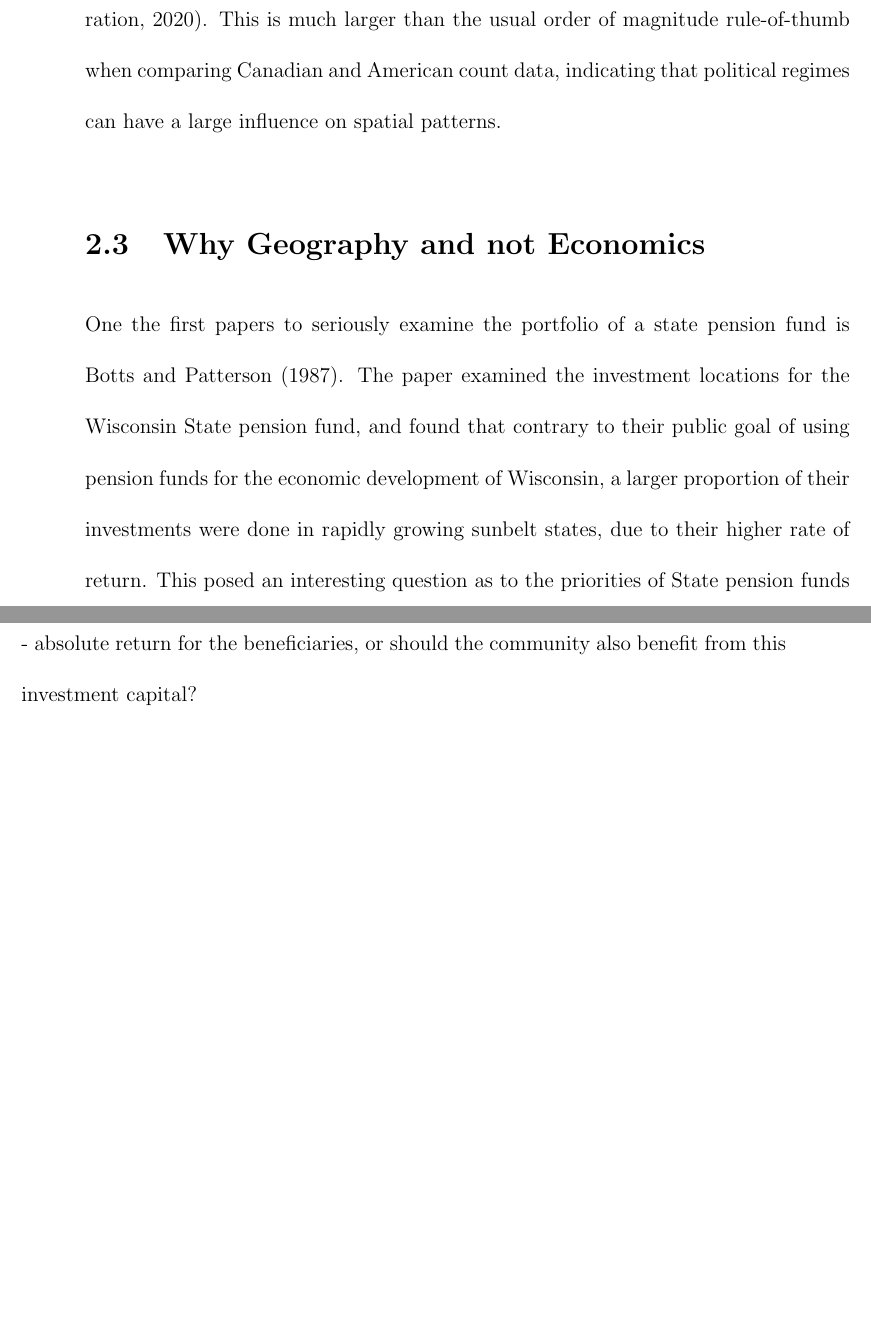
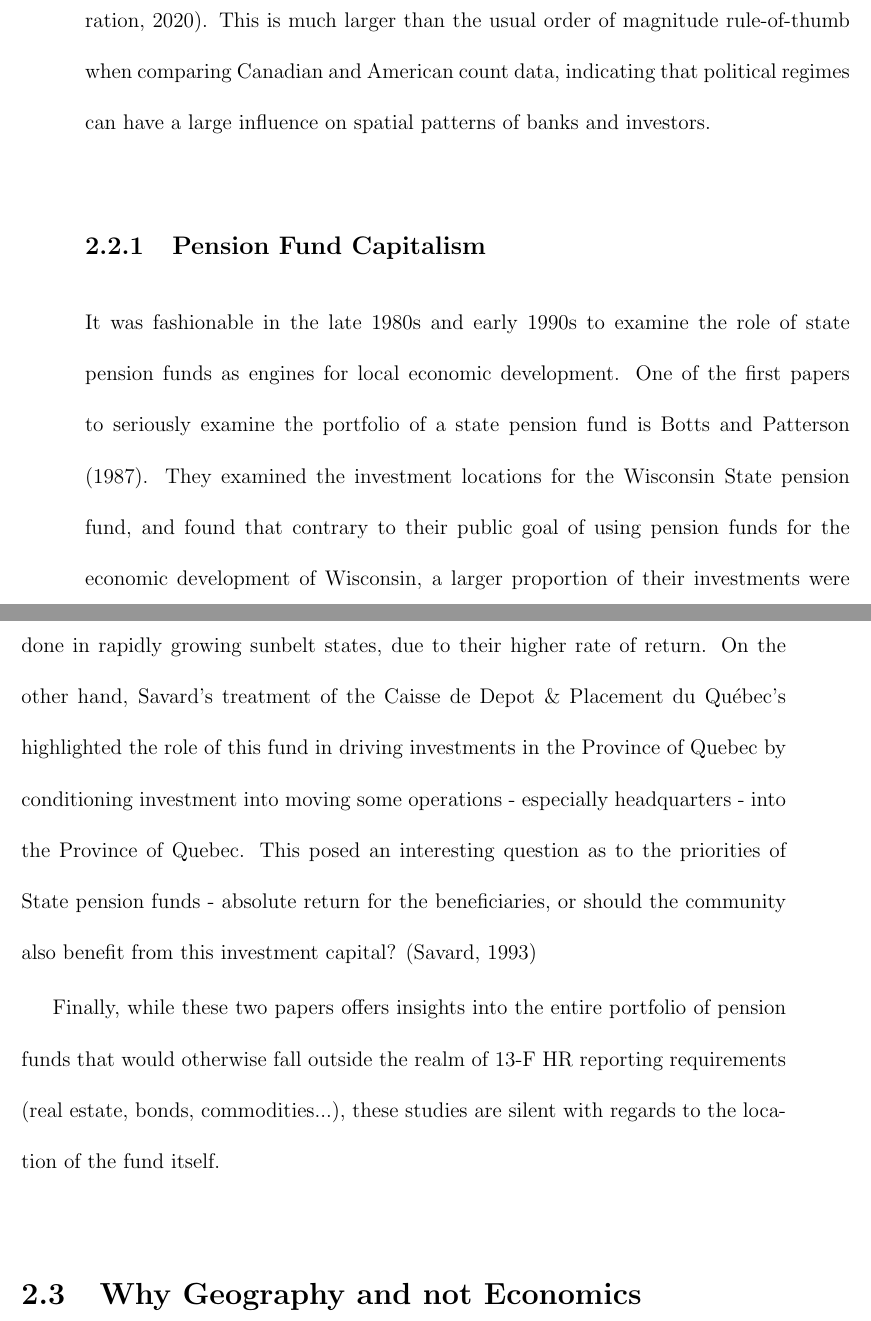
Before and after one commit to MartinLe5/Writing-Shell, a LaTeX thesis (main.tex, which reads ChapterII.tex): two parts of pages 33 and 34 of 337 before the commit and two parts of pages 33 and 34 of 339 after it, joined at a grey line, cut so that both start at the same text, the shorter picture padded with empty space. Compiled offline with pdfLaTeX.

Commit message:
Updates from Overleaf

```diff
--- a/ChapterII.tex
+++ b/ChapterII.tex
@@ -54,16 +56,19 @@ This State responsibility for banking activities severely constrained inter-stat
 The only real constraint was geography. Banks were not able to cross state lines and, in many states such as New York, were not able to cross city and county lines. As a result, the most successful of them were concentrated in New York City and, to lesser extent in Chicago. Their power derived from the connections they had forged over the years with businesses and corporations.\citep[p.120]{geisst1997wall}
 \end{quote}
 
+
 This doctrine of State banking started being reversed under the Ronald Reagan administration in response to increasing foreign competition as well as dealing with bankruptcies.  In 1982, an amendment to the Bank Holding Company Act of 1956 gave a mechanism to the Federal government to facilitate banks to buy distressed competitors across state lines as an alternative instead of relying on Federal Deposit Insurance Corporation (FDIC) funds \citep{Calomiris2000,CalomirisHaber14}.  Lastly, the Riegle-Neal Interstate Banking and Branching Efficiency Act of 1994 streamlined the process of mergers and acquisitions for financial institutions and paved the way for branch banking in the United States.
 
-It is apparent that constitutional regimes can play a part in setting different organizational structures.  Due to the branch banking approach in the Canadian system, there are only 86 banks that fall under the supervision of the Canadian Deposit Insurance Cooperation, whereas the American FDIC insures 5 116 banking institutions \citep{CanadianDepositInsuranceCooperation2020,FDIC2020}.  This is much larger than the usual order of magnitude rule-of-thumb when comparing Canadian and American count data, indicating that political regimes can have a large influence on spatial patterns.
+It is apparent that constitutional regimes can play a part in setting different organizational structures.  Due to the branch banking approach in the Canadian system, there are only 86 banks that fall under the supervision of the Canadian Deposit Insurance Cooperation, whereas the American FDIC insures 5 116 banking institutions \citep{CanadianDepositInsuranceCooperation2020,FDIC2020}.  This is much larger than the usual order of magnitude rule-of-thumb when comparing Canadian and American count data, indicating that political regimes can have a large influence on spatial patterns of banks and investors.
+
+\subsection{Pension Fund Capitalism}
+
+It was fashionable in the late 1980s and early 1990s to examine the role of state pension funds as engines for local economic development.  One of the first papers to seriously examine the portfolio of a state pension fund is \cite{bottspension1987}.  They examined the investment locations for the Wisconsin State pension fund, and found that contrary to their public goal of using pension funds for the economic development of Wisconsin, a larger proportion of their investments were done in rapidly growing sunbelt states, due to their higher rate of return. On the other hand, \citeauthor{Caisse93}'s treatment of the Caisse de Depot \& Placement du Qu\'{e}bec's highlighted the role of this fund in driving investments in the Province of Quebec by conditioning investment into moving some operations - especially headquarters - into the Province of Quebec. This posed an interesting question as to the priorities of State pension funds - absolute return for the beneficiaries, or should the community also benefit from this investment capital? \citep{Caisse93}
+
+Finally, while these two papers offers insights into the entire portfolio of pension funds that would otherwise fall outside the realm of 13-F HR reporting requirements (real estate, bonds, commodities...), these studies are silent with regards to the location of the fund itself.
+
 
 \section{Why Geography and not Economics}
-
-
-One the first papers to seriously examine the portfolio of a state pension fund is \cite{bottspension1987}.  The paper examined the investment locations for the Wisconsin State pension fund, and found that contrary to their public goal of using pension funds for the economic development of Wisconsin, a larger proportion of their investments were done in rapidly growing sunbelt states, due to their higher rate of return.  This posed an interesting question as to the priorities of State pension funds - absolute return for the beneficiaries, or should the community also benefit from this investment capital?
-
-
 
 
 \subsection{Trading in Aspatial Random Walks}
```
Also changed, not shown: ChapterII.tex (6 more changed lines).
